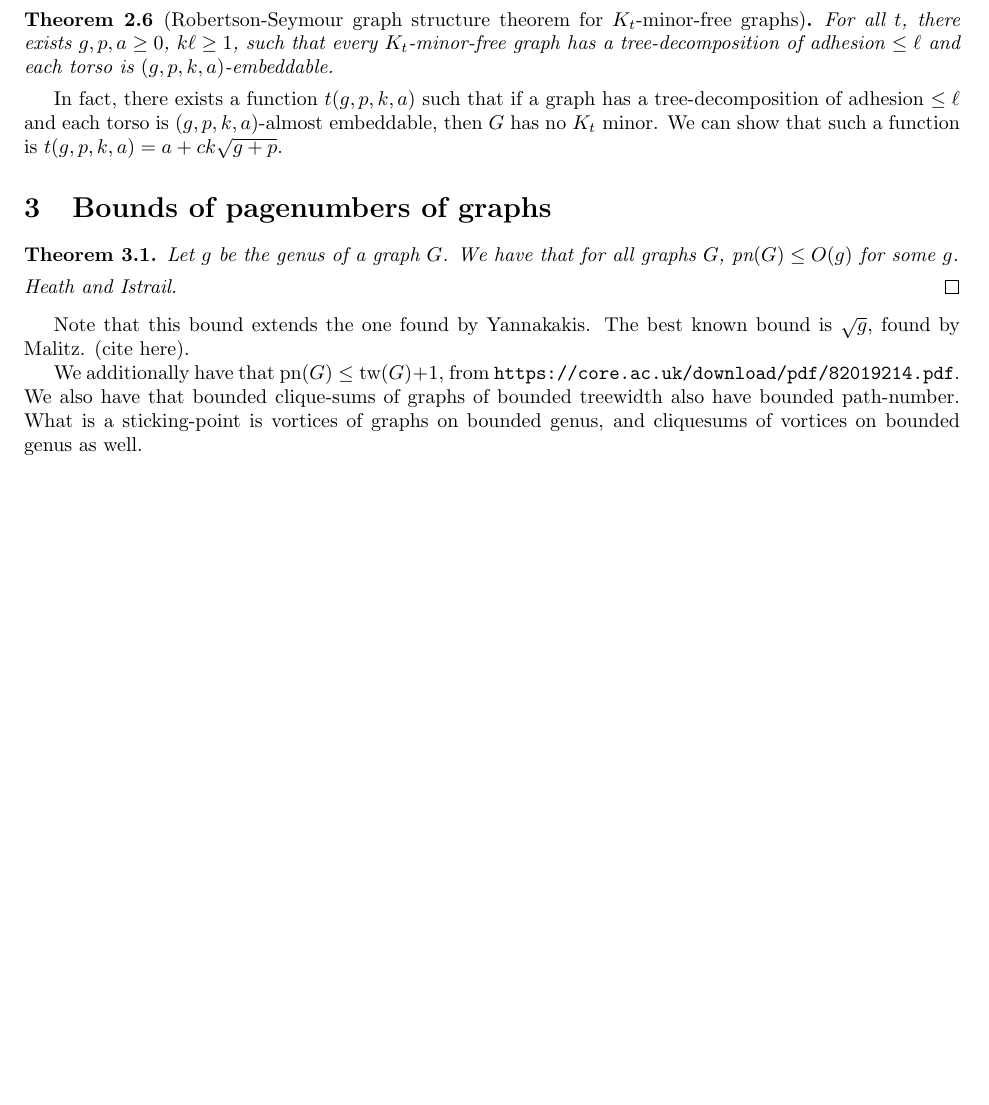
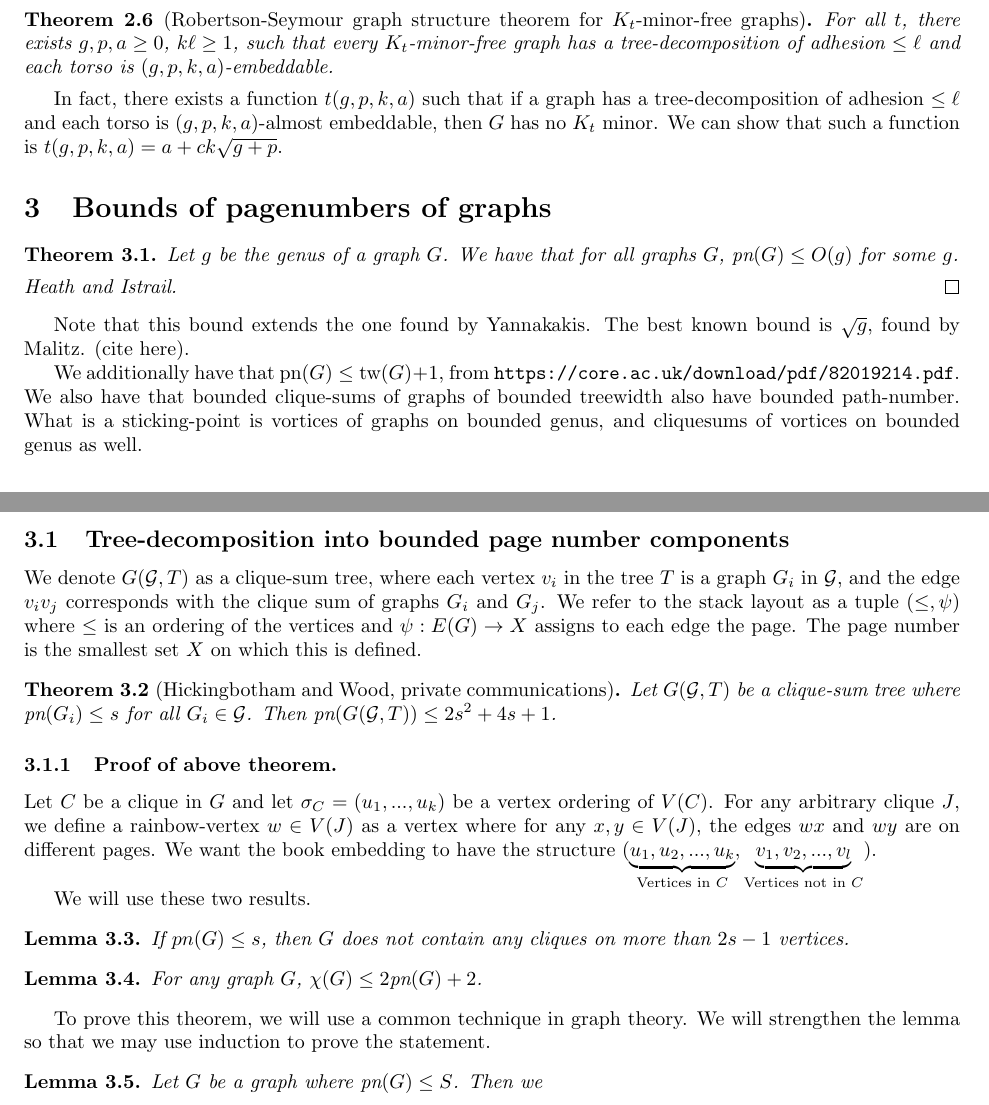
Before and after one commit to ErickLuu/Honours-Project-Notes, a LaTeX document (Notes/Structural Graph Theory/Book-embedding notes.tex): part of page 3 of 3 before the commit and two parts of pages 3 and 4 of 4 after it, the two joined at a grey line, cut so that both start at the same text, the shorter picture padded with empty space. Compiled offline with pdfLaTeX.

Commit message:
Added notes on clique-sums of graphs

```diff
--- a/Notes/Structural Graph Theory/Book-embedding notes.tex
+++ b/Notes/Structural Graph Theory/Book-embedding notes.tex
@@ -143,4 +143,25 @@ The best known bound is $\sqrt{g}$, found by Malitz. (cite here).
 We additionally have that $\pn(G) \leq \tw(G) + 1$, from \url{https://core.ac.uk/download/pdf/82019214.pdf}.
 We also have that bounded clique-sums of graphs of bounded treewidth also have bounded path-number.
 What is a sticking-point is vortices of graphs on bounded genus, and cliquesums of vortices on bounded genus as well.
+\subsection{Tree-decomposition into bounded page number components}
+We denote $G(\mathcal{G}, T)$ as a clique-sum tree, where each vertex $v_i$ in the tree $T$ is a graph $G_i$ in $\mathcal{G}$, and the edge $v_iv_j$ corresponds with the clique sum of graphs $G_i$ and $G_j$. We refer to the stack layout as a tuple $(\leq , \psi)$ where $\leq$ is an ordering of the vertices and $\psi : E(G) \rightarrow X$ assigns to each edge the page. The page number is the smallest set $X$ on which this is defined.
+\begin{theorem}[Hickingbotham and Wood, private communications]
+	Let $G(\mathcal{G}, T)$ be a clique-sum tree where $\pn(G_i) \leq s$ for all $G_i \in \mathcal{G}$. Then $\pn(G(\mathcal{G}, T)) \leq 2s^2 + 4s + 1$.
+\end{theorem}
+
+\subsubsection{Proof of above theorem.}
+Let $C$ be a clique in $G$ and let $\sigma_C = (u_1, ... , u_k)$ be a vertex ordering of $V(C)$. For any arbitrary clique $J$, we define a rainbow-vertex $w \in V(J)$ as a vertex where for any $x, y \in V(J)$, the edges $wx$ and $wy$ are on different pages. We want the book embedding to have the structure $(\underbrace{u_1, u_2, ..., u_k}_{\text{Vertices in } C}, \underbrace{v_1, v_2, ..., v_l}_{\text{Vertices not in }C})$.
+
+We will use these two results.
+\begin{lemma}
+	If $pn(G) \leq s$, then $G$ does not contain any cliques on more than $2s-1$ vertices.
+\end{lemma}
+\begin{lemma}
+	For any graph $G$, $\chi(G) \leq 2 \pn(G) + 2$.
+\end{lemma}
+
+To prove this theorem, we will use a common technique in graph theory. We will strengthen the lemma so that we may use induction to prove the statement.
+\begin{lemma}
+	Let $G$ be a graph where $\pn(G) \leq S$. Then we
+\end{lemma}
 \end{document}
```
